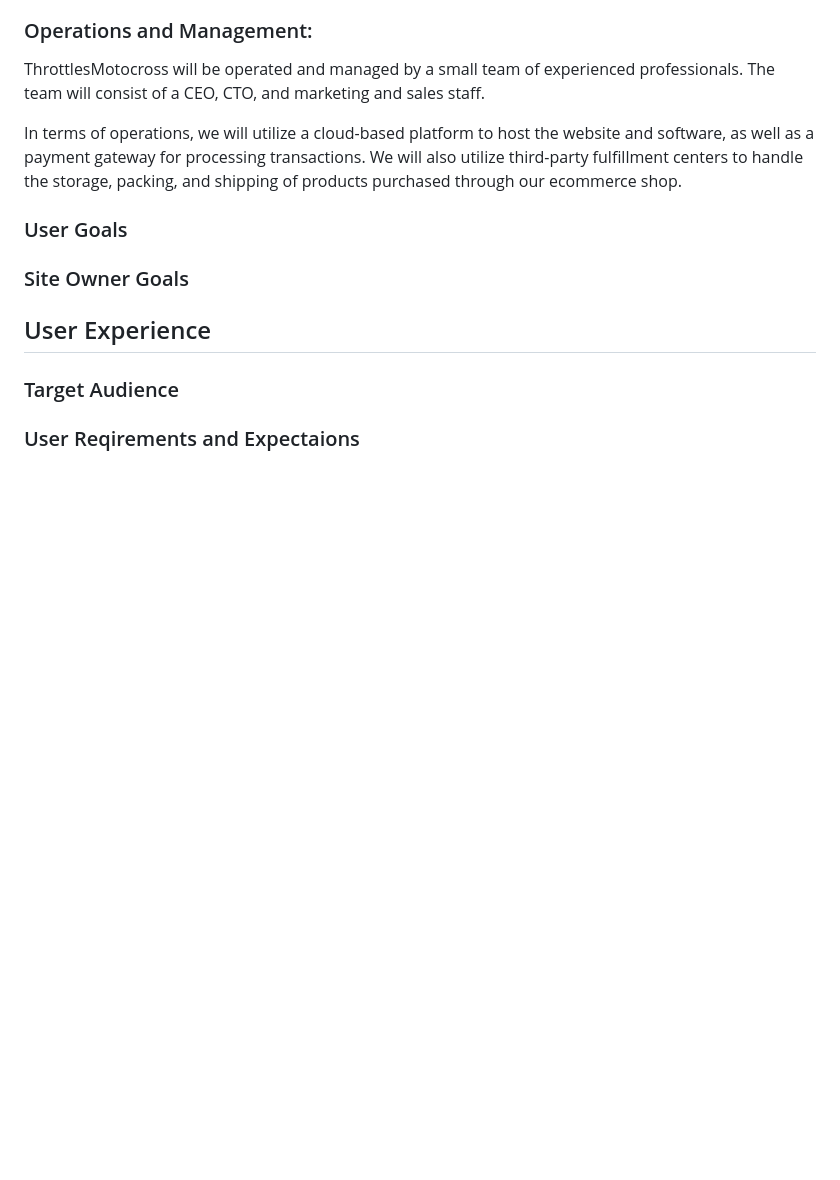
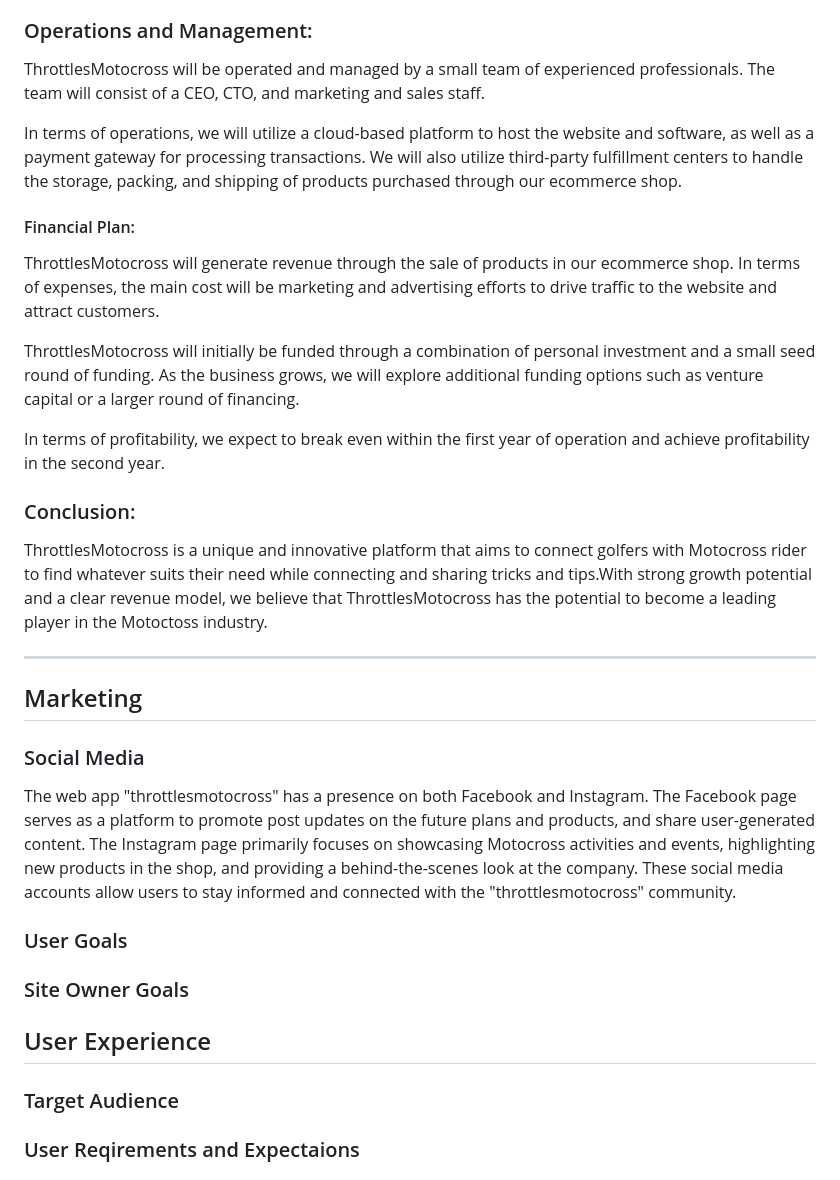
Before and after one commit to Ewie1/CI_PP5_throttles_motocross, a Markdown page: README.md, the part around the change. GitHub-like rendering; blank space fills up the shorter version.

Commit message:
README:Add finacial plan and social media marketing platforms

```diff
--- a/README.md
+++ b/README.md
@@ -68,6 +68,26 @@ In terms of sales, our primary focus will be on converting website visitors into
 ThrottlesMotocross will be operated and managed by a small team of experienced professionals. The team will consist of a CEO, CTO, and marketing and sales staff.
 
 In terms of operations, we will utilize a cloud-based platform to host the website and software, as well as a payment gateway for processing transactions. We will also utilize third-party fulfillment centers to handle the storage, packing, and shipping of products purchased through our ecommerce shop.
+
+#### Financial Plan:
+
+ThrottlesMotocross will generate revenue through the sale of products in our ecommerce shop. In terms of expenses, the main cost will be marketing and advertising efforts to drive traffic to the website and attract customers.
+
+ThrottlesMotocross will initially be funded through a combination of personal investment and a small seed round of funding. As the business grows, we will explore additional funding options such as venture capital or a larger round of financing.
+
+
+In terms of profitability, we expect to break even within the first year of operation and achieve profitability in the second year.
+
+### Conclusion:
+
+ThrottlesMotocross is a unique and innovative platform that aims to connect golfers with Motocross rider to find whatever suits their need while connecting and sharing tricks and tips.With strong growth potential and a clear revenue model, we believe that ThrottlesMotocross has the potential to become a leading player in the Motoctoss industry.
+<hr>
+
+## Marketing
+
+### Social Media
+The web app "throttlesmotocross" has a presence on both Facebook and Instagram. The Facebook page serves as a platform to promote post updates on the future plans and products, and share user-generated content. The Instagram page primarily focuses on showcasing Motocross activities and events, highlighting new products in the shop, and providing a behind-the-scenes look at the company. These social media accounts allow users to stay informed and connected with the "throttlesmotocross" community.
+
 
 
 ### User Goals
```
